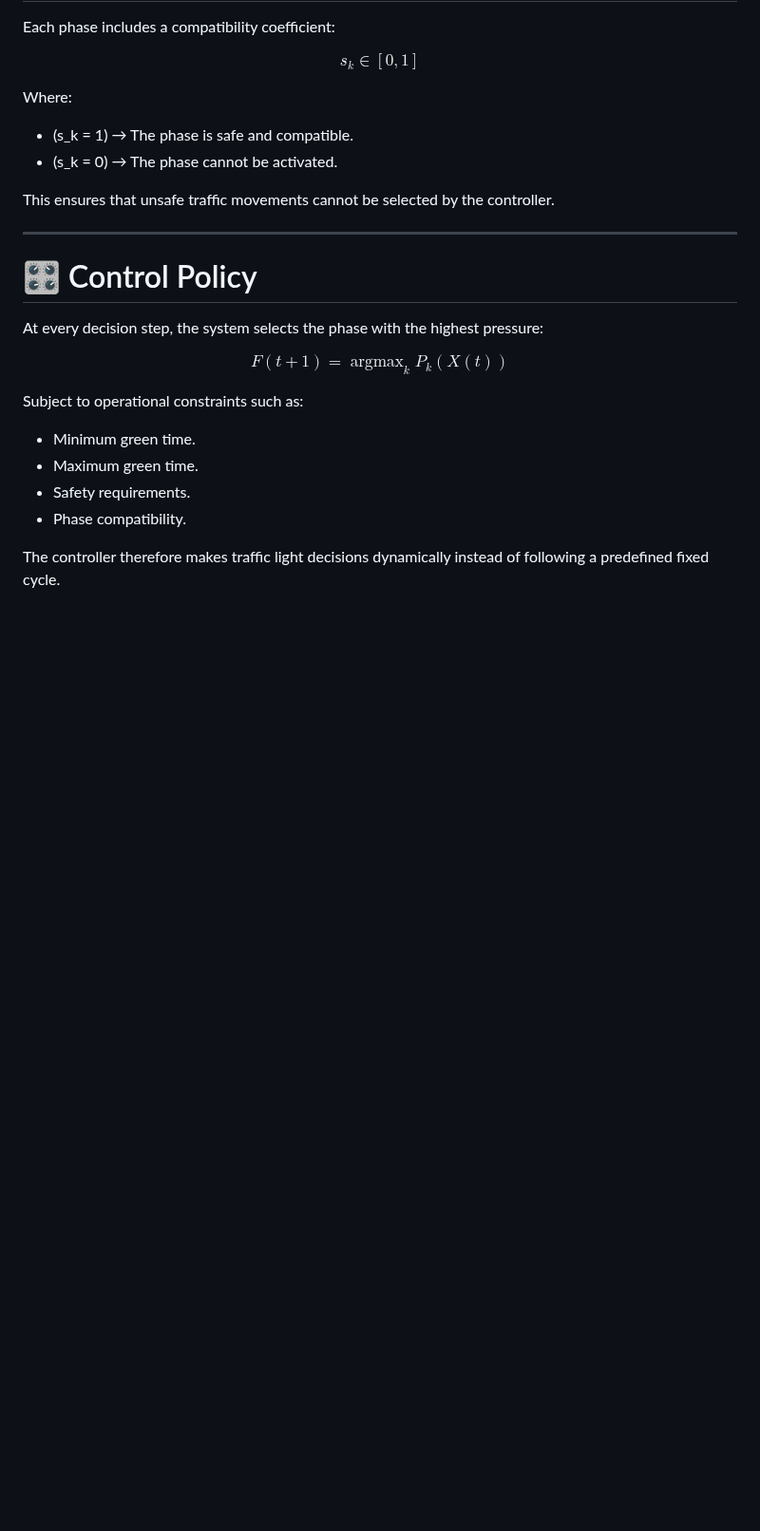
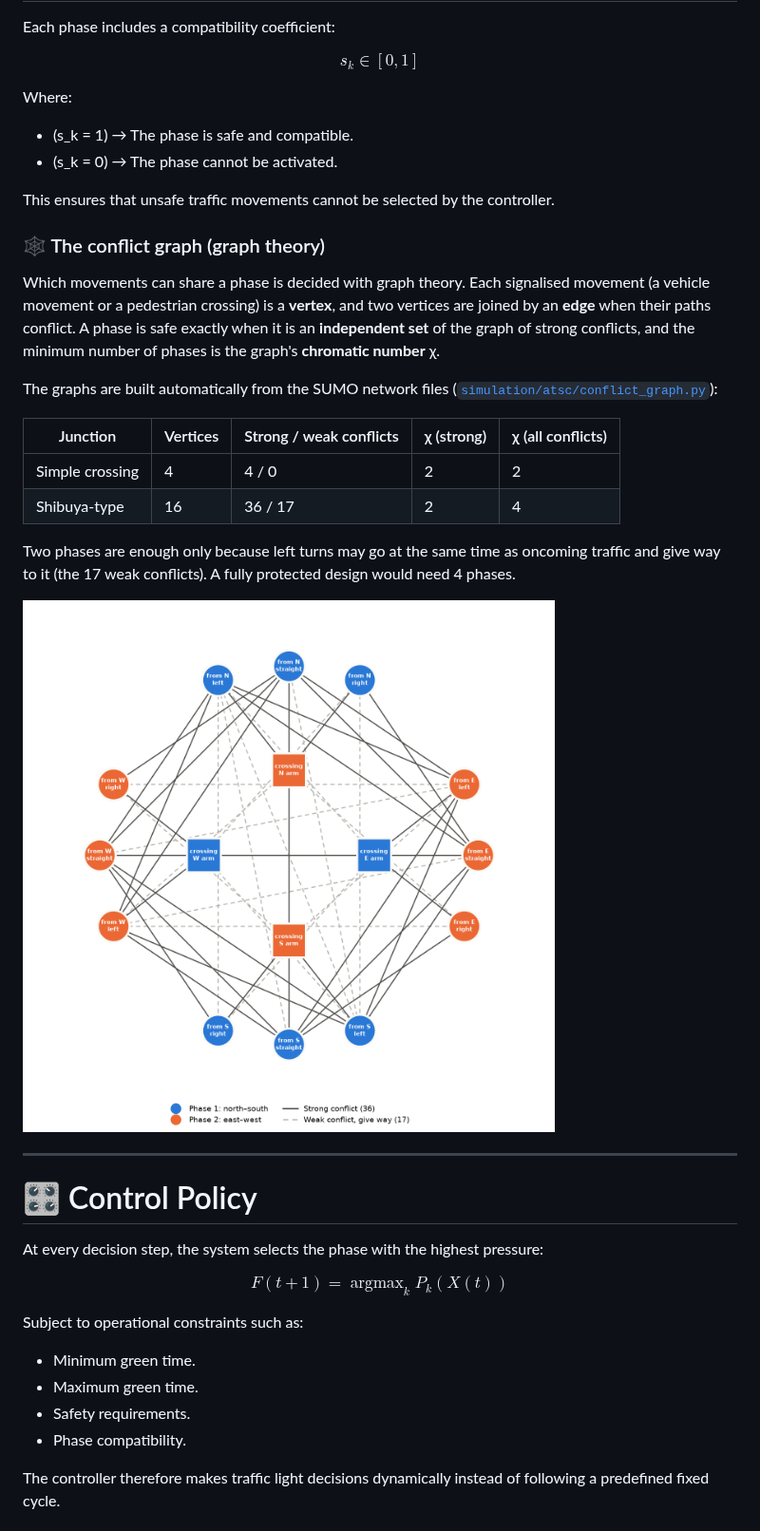
Before and after one commit to ayasor/Adaptive-traffic-signal-control, a Markdown page: README.md, the part around the change. Shown at 95% size. Rendered like a GitHub page; pictures changed too: docs/conflict-graph.png (added); blank space fills up the shorter version.

```diff
--- a/README.md
+++ b/README.md
@@ -169,6 +169,27 @@ Where:
 * \(s_k = 0\) → The phase cannot be activated.
 
 This ensures that unsafe traffic movements cannot be selected by the controller.
+
+### 🕸️ The conflict graph (graph theory)
+
+Which movements can share a phase is decided with graph theory. Each signalised movement
+(a vehicle movement or a pedestrian crossing) is a **vertex**, and two vertices are joined by
+an **edge** when their paths conflict. A phase is safe exactly when it is an **independent
+set** of the graph of strong conflicts, and the minimum number of phases is the graph's
+**chromatic number** χ.
+
+The graphs are built automatically from the SUMO network files
+([`simulation/atsc/conflict_graph.py`](simulation/atsc/conflict_graph.py)):
+
+| Junction | Vertices | Strong / weak conflicts | χ (strong) | χ (all conflicts) |
+|---|---|---|---|---|
+| Simple crossing | 4 | 4 / 0 | 2 | 2 |
+| Shibuya-type | 16 | 36 / 17 | 2 | 4 |
+
+Two phases are enough only because left turns may go at the same time as oncoming traffic and
+give way to it (the 17 weak conflicts). A fully protected design would need 4 phases.
+
+![Conflict graph of the Shibuya-type junction](docs/conflict-graph.png)
 
 ---
 
```
Also changed, not shown: simulation/README.md (+3 -0 lines), 12 other files.
